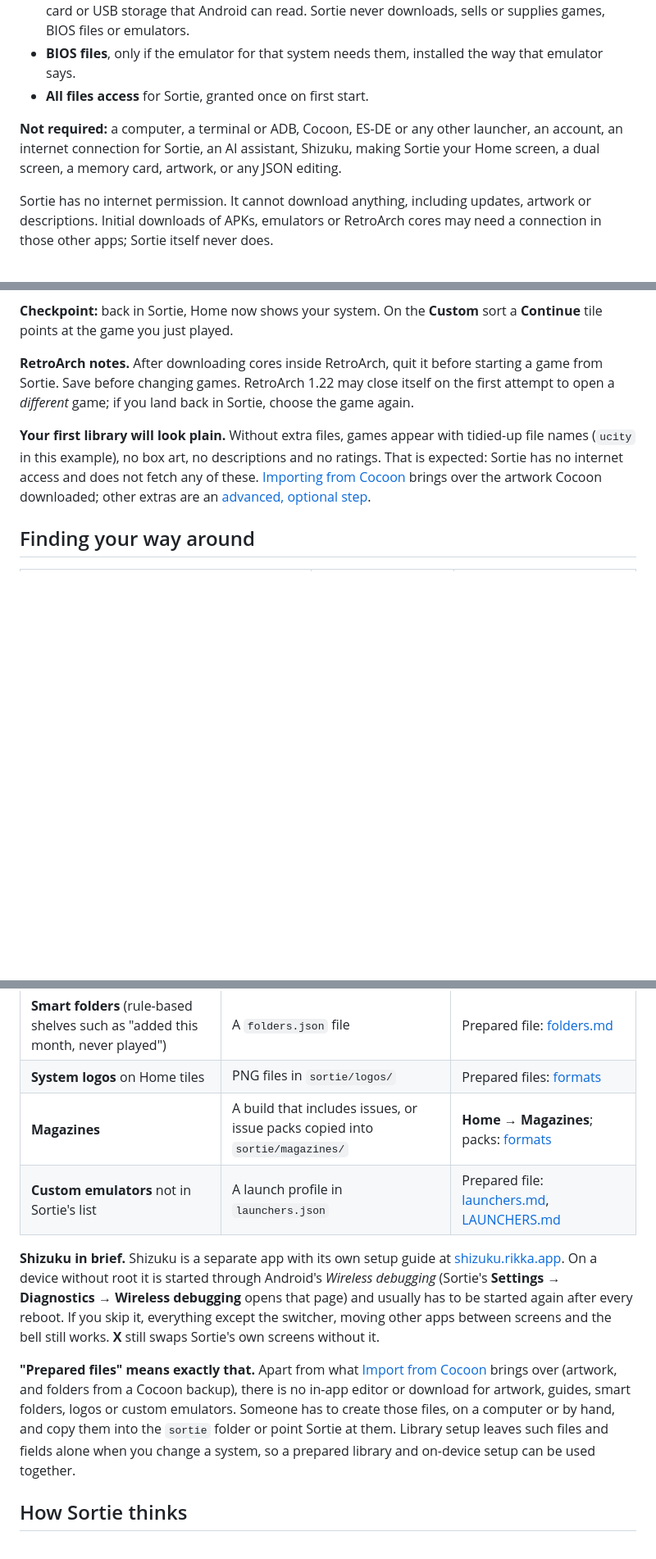
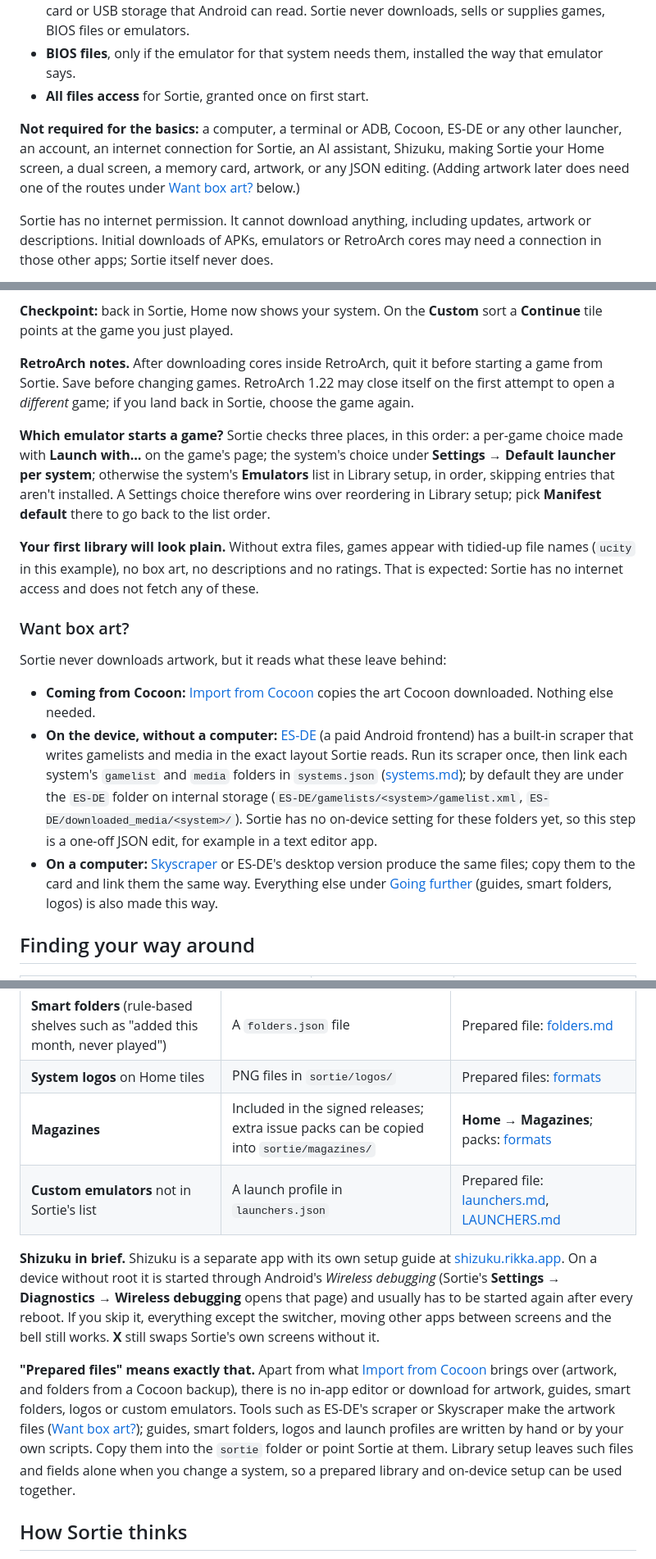
Before and after one commit to sortie-launcher/sortie, a Markdown page: docs/GETTING_STARTED.md, 3 parts joined by grey strips. Shown at 82% size. Rendered like a GitHub page; blank space fills up the shorter version.

Commit message:
Guide: emulator precedence, Want box art? routes, release-bundled magazines; manual placeholders

```diff
--- a/docs/GETTING_STARTED.md
+++ b/docs/GETTING_STARTED.md
@@ -49,8 +49,10 @@ screens vary by device. [Capture details and image credits](screenshots/readme/P
 - **BIOS files**, only if the emulator for that system needs them, installed the way that emulator says.
 - **All files access** for Sortie, granted once on first start.
 
-**Not required:** a computer, a terminal or ADB, Cocoon, ES-DE or any other launcher, an account, an internet connection
-for Sortie, an AI assistant, Shizuku, making Sortie your Home screen, a dual screen, a memory card, artwork, or any JSON editing.
+**Not required for the basics:** a computer, a terminal or ADB, Cocoon, ES-DE or any other launcher, an account, an
+internet connection for Sortie, an AI assistant, Shizuku, making Sortie your Home screen, a dual screen, a memory card,
+artwork, or any JSON editing. (Adding artwork later does need one of the routes under
+[Want box art?](#want-box-art) below.)
 
 Sortie has no internet permission. It cannot download anything, including updates, artwork or descriptions. Initial
 downloads of APKs, emulators or RetroArch cores may need a connection in those other apps; Sortie itself never does.
@@ -325,10 +327,28 @@ just played.
 changing games. RetroArch 1.22 may close itself on the first attempt to open a *different* game; if you land back in
 Sortie, choose the game again.
 
+**Which emulator starts a game?** Sortie checks three places, in this order: a per-game choice made with **Launch with…**
+on the game's page; the system's choice under **Settings → Default launcher per system**; otherwise the system's
+**Emulators** list in Library setup, in order, skipping entries that aren't installed. A Settings choice therefore wins over
+reordering in Library setup; pick **Manifest default** there to go back to the list order.
+
 **Your first library will look plain.** Without extra files, games appear with tidied-up file names (`ucity` in this
 example), no box art, no descriptions and no ratings. That is expected: Sortie has no internet access and does not fetch
-any of these. [Importing from Cocoon](#coming-from-cocoon) brings over the artwork Cocoon downloaded; other extras are an
-[advanced, optional step](#going-further).
+any of these.
+
+### Want box art?
+
+Sortie never downloads artwork, but it reads what these leave behind:
+
+- **Coming from Cocoon:** [Import from Cocoon](#coming-from-cocoon) copies the art Cocoon downloaded. Nothing else needed.
+- **On the device, without a computer:** [ES-DE](https://es-de.org/) (a paid Android frontend) has a built-in scraper
+  that writes gamelists and media in the exact layout Sortie reads. Run its scraper once, then link each system's
+  `gamelist` and `media` folders in `systems.json` ([systems.md](formats/systems.md)); by default they are under the
+  `ES-DE` folder on internal storage (`ES-DE/gamelists/<system>/gamelist.xml`, `ES-DE/downloaded_media/<system>/`). Sortie
+  has no on-device setting for these folders yet, so this step is a one-off JSON edit, for example in a text editor app.
+- **On a computer:** [Skyscraper](https://gemba.github.io/skyscraper/) or ES-DE's desktop version produce the same files;
+  copy them to the card and link them the same way. Everything else under [Going further](#going-further) (guides, smart
+  folders, logos) is also made this way.
 
 ## Finding your way around
 
@@ -378,7 +398,7 @@ enable only the extras you want. No Shizuku, Home role, overlay permission or se
 | **Fit stars, hooks, cautions, tags, control notes** | A `guide.json` file | Prepared file: [guide.md](formats/guide.md) |
 | **Smart folders** (rule-based shelves such as "added this month, never played") | A `folders.json` file | Prepared file: [folders.md](formats/folders.md) |
 | **System logos** on Home tiles | PNG files in `sortie/logos/` | Prepared files: [formats](formats/README.md) |
-| **Magazines** | A build that includes issues, or issue packs copied into `sortie/magazines/` | **Home → Magazines**; packs: [formats](formats/README.md#magazine-packs-version-2) |
+| **Magazines** | Included in the signed releases; extra issue packs can be copied into `sortie/magazines/` | **Home → Magazines**; packs: [formats](formats/README.md#magazine-packs-version-2) |
 | **Custom emulators** not in Sortie's list | A launch profile in `launchers.json` | Prepared file: [launchers.md](formats/launchers.md), [LAUNCHERS.md](LAUNCHERS.md) |
 
 **Shizuku in brief.** Shizuku is a separate app with its own setup guide at [shizuku.rikka.app](https://shizuku.rikka.app/).
@@ -388,9 +408,10 @@ switcher, moving other apps between screens and the bell still works. **X** stil
 
 **"Prepared files" means exactly that.** Apart from what [Import from Cocoon](#coming-from-cocoon) brings over (artwork,
 and folders from a Cocoon backup), there is no in-app editor or download for artwork, guides, smart folders, logos or
-custom emulators. Someone has to create those files, on a computer or by hand, and copy them into the `sortie` folder or
-point Sortie at them. Library setup leaves such files and fields alone when you change a system, so a prepared library
-and on-device setup can be used together.
+custom emulators. Tools such as ES-DE's scraper or Skyscraper make the artwork files ([Want box art?](#want-box-art));
+guides, smart folders, logos and launch profiles are written by hand or by your own scripts. Copy them into the `sortie`
+folder or point Sortie at them. Library setup leaves such files and fields alone when you change a system, so a prepared
+library and on-device setup can be used together.
 
 ## How Sortie thinks
 
```
Also changed, not shown: CHANGELOG.md (+4 -0 lines), 1 other file.
